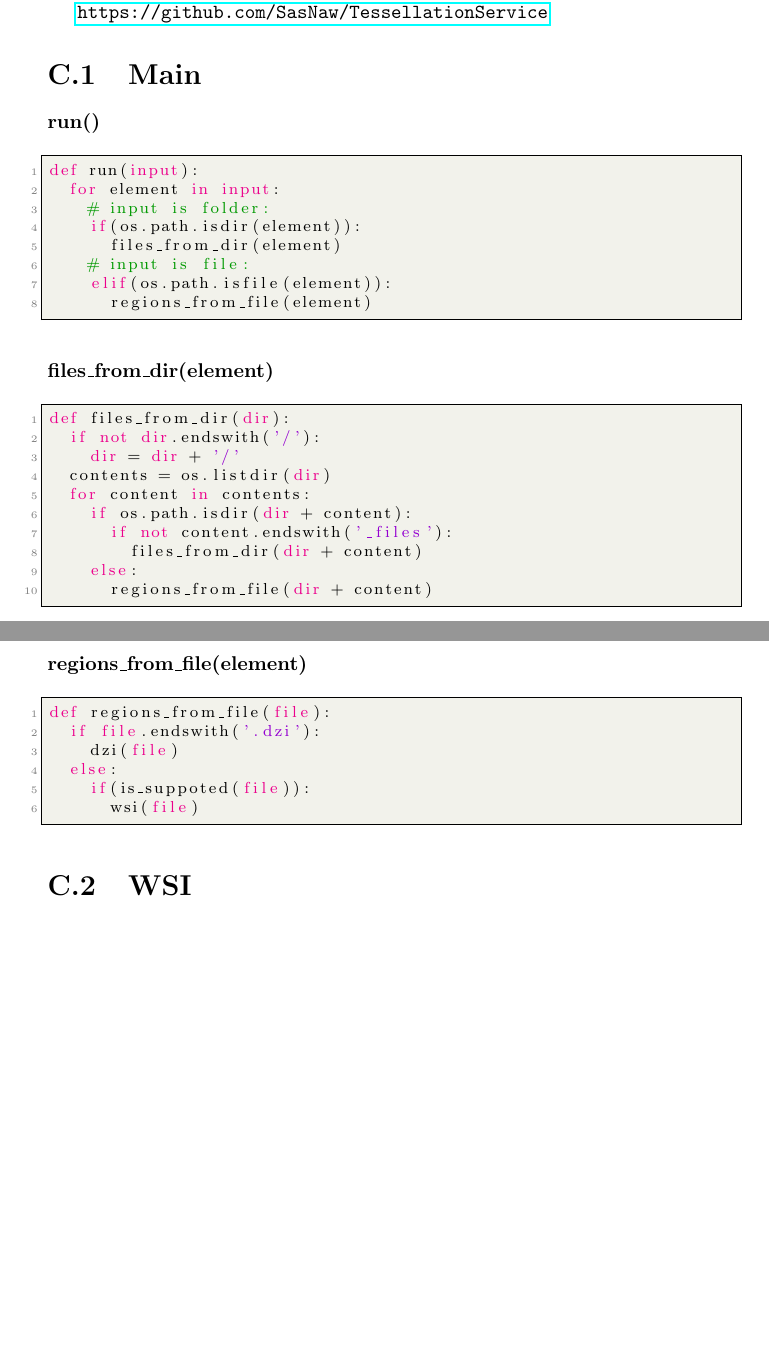
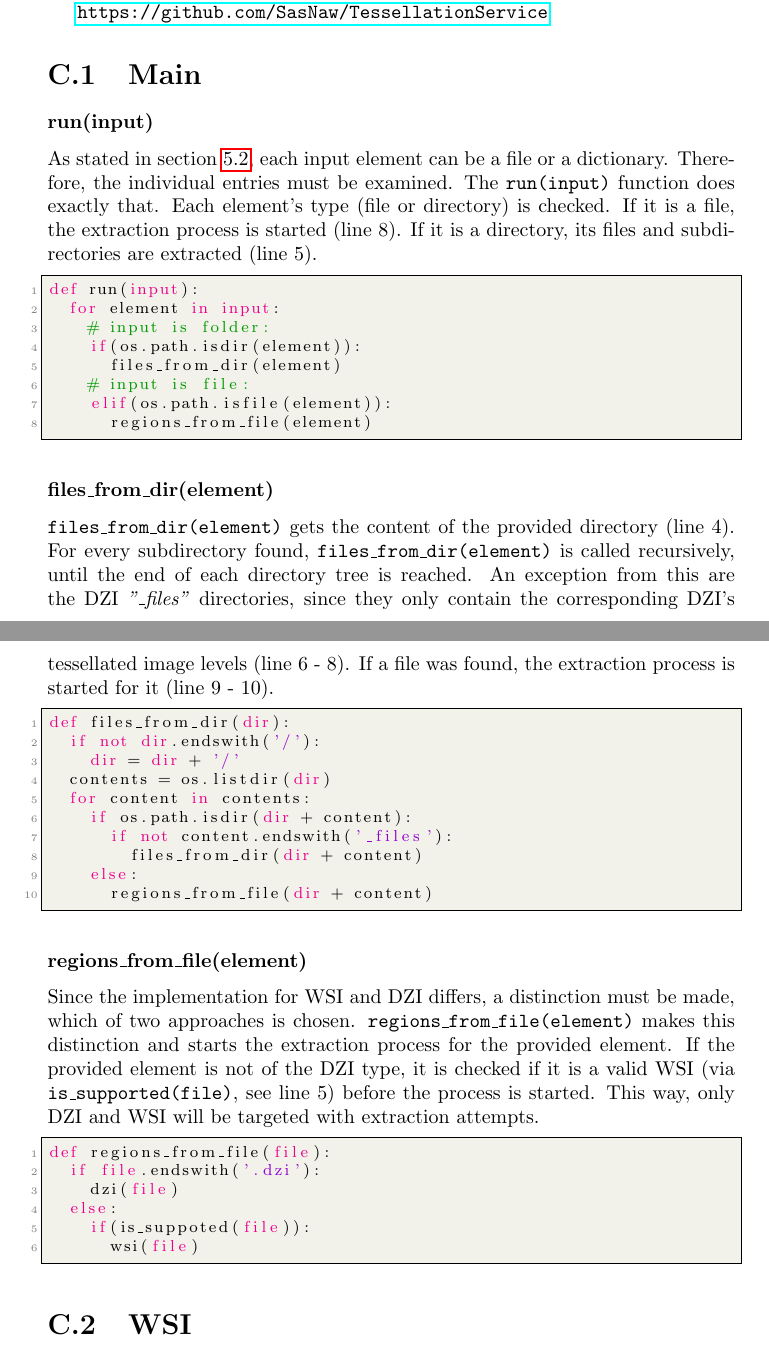
Before and after one commit to SasNaw/Thesis, a LaTeX thesis (document.tex, which reads tex/appC.tex): two parts of pages 112 and 113 of 132, joined at a grey line, cut so that both start at the same text, the shorter picture padded with empty space. Compiled offline with pdfLaTeX.

Commit message:
added content to C1

```diff
--- a/tex/appC.tex
+++ b/tex/appC.tex
@@ -6,7 +6,8 @@ The TS is openly available at GitHub and comes with instructions for usage and i
 
 \section{Main}
 
-\subsubsection{run()}
+\subsubsection{run(input)}
+As stated in section \ref{sec5_method}, each input element can be a file or a dictionary. Therefore, the individual entries must be examined. The \texttt{run(input)} function does exactly that. Each element's type (file or directory) is checked. If it is a file, the extraction process is started (line 8). If it is a directory, its files and subdirectories are extracted (line 5).
 
 \begin{lstlisting}[frame=single,language=python]
 def run(input):
@@ -21,6 +22,7 @@ def run(input):
 
 
 \subsubsection{files{\textunderscore}from{\textunderscore}dir(element)}
+\texttt{files{\textunderscore}from{\textunderscore}dir(element)} gets the content of the provided directory (line 4). For every subdirectory found, \texttt{files{\textunderscore}from{\textunderscore}dir(element)} is called recursively, until the end of each directory tree is reached. An exception from this are the DZI \emph{"{\textunderscore}files"} directories, since they only contain the corresponding DZI's tessellated image levels (line 6 - 8). If a file was found, the extraction process is started for it (line 9 - 10).
 
 \begin{lstlisting}[frame=single,language=python]
 def files_from_dir(dir):
@@ -37,7 +39,7 @@ def files_from_dir(dir):
 
 
 \subsubsection{regions{\textunderscore}from{\textunderscore}file(element)}
-
+Since the implementation for WSI and DZI differs, a distinction must be made, which of two approaches is chosen. \texttt{regions{\textunderscore}from{\textunderscore}file(element)} makes this distinction and starts the extraction process for the provided element. If the provided element is not of the DZI type, it is checked if it is a valid WSI (via \texttt{is{\textunderscore}supported(file)}, see line 5) before the process is started. This way, only DZI and WSI will be targeted with extraction attempts.
 \begin{lstlisting}[frame=single,language=python]
 def regions_from_file(file):
 	if file.endswith('.dzi'):
```
Also changed, not shown: tex/appC.tex (4 more changed lines), 4 other files.
